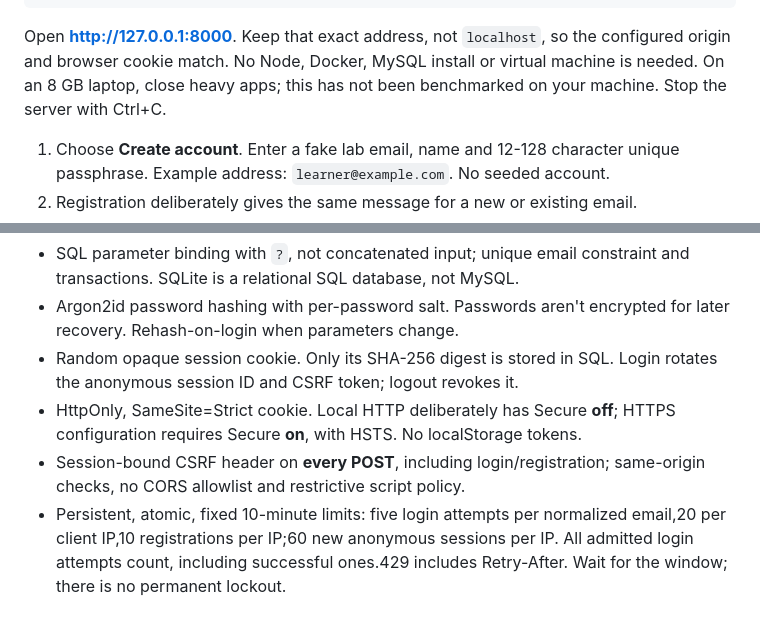
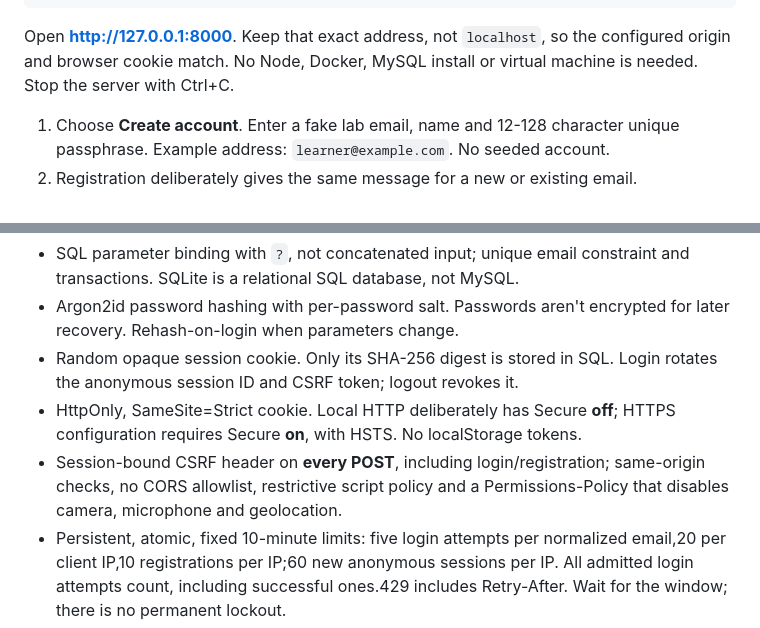
Before and after one commit to ar-yan9/session-gate, a Markdown page: README.md, 2 parts joined by grey strips. GitHub-like rendering.

Commit message:
Document browser feature policy
Clarified instructions on server setup and added details about security policies.

```diff
--- a/README.md
+++ b/README.md
@@ -23,8 +23,7 @@ py -3.11 -m venv .venv
 
 Open **http://127.0.0.1:8000**. Keep that exact address, not `localhost`, so the
 configured origin and browser cookie match. No Node, Docker, MySQL install or
-virtual machine is needed. On an 8 GB laptop, close heavy apps; this has not been
-benchmarked on your machine. Stop the server with Ctrl+C.
+virtual machine is needed. Stop the server with Ctrl+C.
 
 1. Choose **Create account**. Enter a fake lab email, name and 12-128 character
    unique passphrase. Example address: `learner@example.com`. No seeded account.
@@ -63,7 +62,8 @@ browser tests supplement API tests; CI does not claim full browser coverage.
 - HttpOnly, SameSite=Strict cookie. Local HTTP deliberately has Secure **off**;
   HTTPS configuration requires Secure **on**, with HSTS. No localStorage tokens.
 - Session-bound CSRF header on **every POST**, including login/registration;
-  same-origin checks, no CORS allowlist and restrictive script policy.
+  same-origin checks, no CORS allowlist, restrictive script policy and a
+  Permissions-Policy that disables camera, microphone and geolocation.
 - Persistent, atomic, fixed 10-minute limits: five login attempts per normalized
   email,20 per client IP,10 registrations per IP;60 new anonymous sessions per IP.
   All admitted login attempts count, including successful ones.429 includes
```
